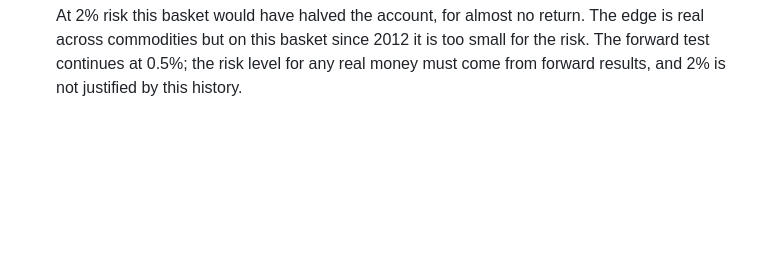
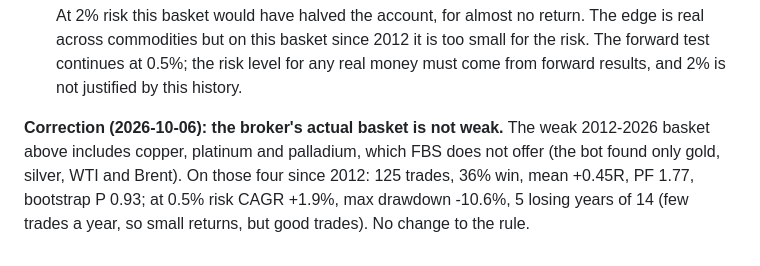
Before and after one commit to miraziz-Developer/forex-ai-analyst, a Markdown page: docs/COMMODITY_TREND_STUDY.md, the part around the change. Drawn GitHub-style; blank space fills up the shorter version.

Commit message:
Commodity trend: the broker's four markets since 2012 are PF 1.77 (correction)

```diff
--- a/docs/COMMODITY_TREND_STUDY.md
+++ b/docs/COMMODITY_TREND_STUDY.md
@@ -133,3 +133,10 @@ raised and no real money is used until the forward test passes its own bar.
   small for the risk. The forward test continues at 0.5%; the risk level for
   any real money must come from forward results, and 2% is not justified by
   this history.
+
+**Correction (2026-10-06): the broker's actual basket is not weak.** The weak
+2012-2026 basket above includes copper, platinum and palladium, which FBS does
+not offer (the bot found only gold, silver, WTI and Brent). On those four since
+2012: 125 trades, 36% win, mean +0.45R, PF 1.77, bootstrap P 0.93; at 0.5% risk
+CAGR +1.9%, max drawdown -10.6%, 5 losing years of 14 (few trades a year, so
+small returns, but good trades). No change to the rule.
```
